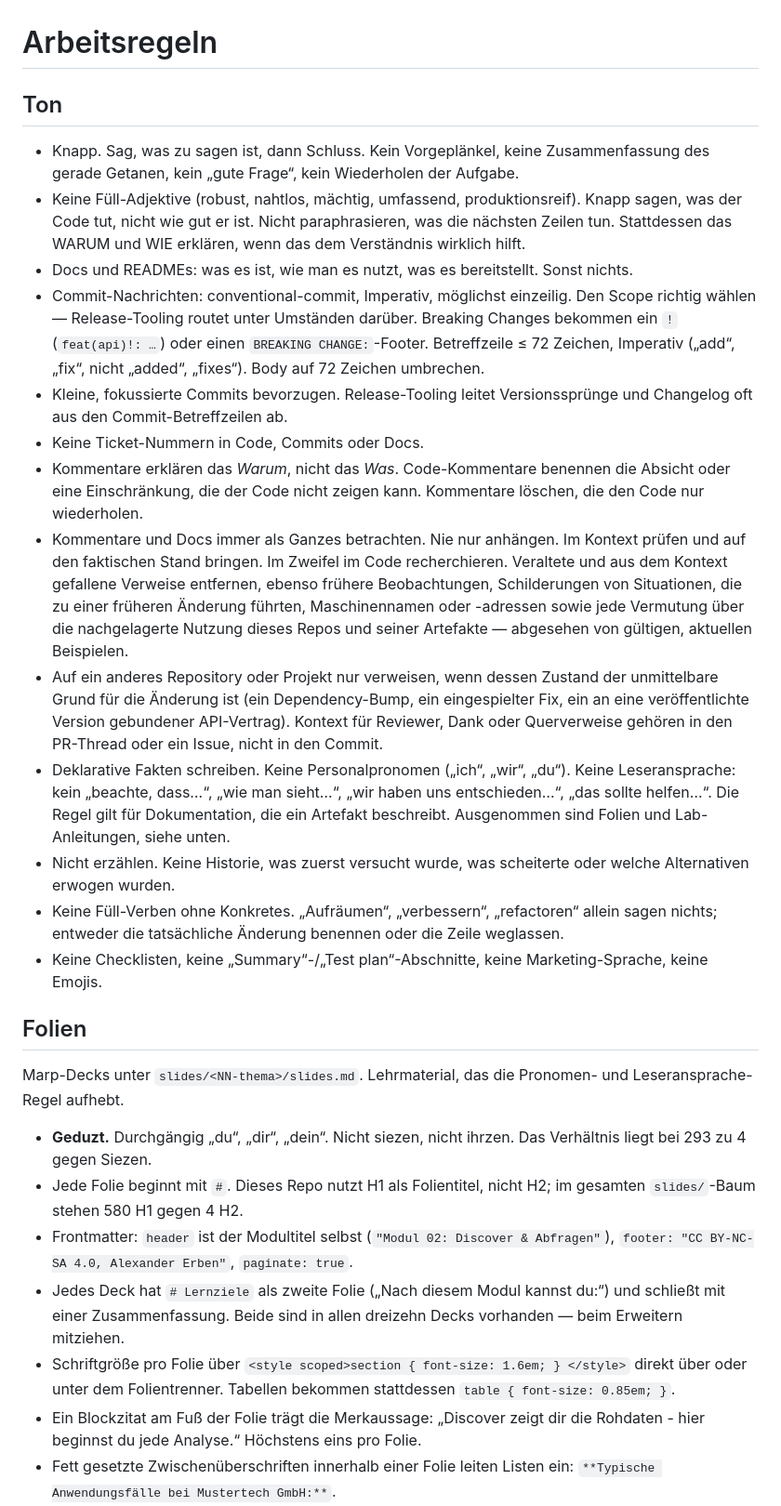
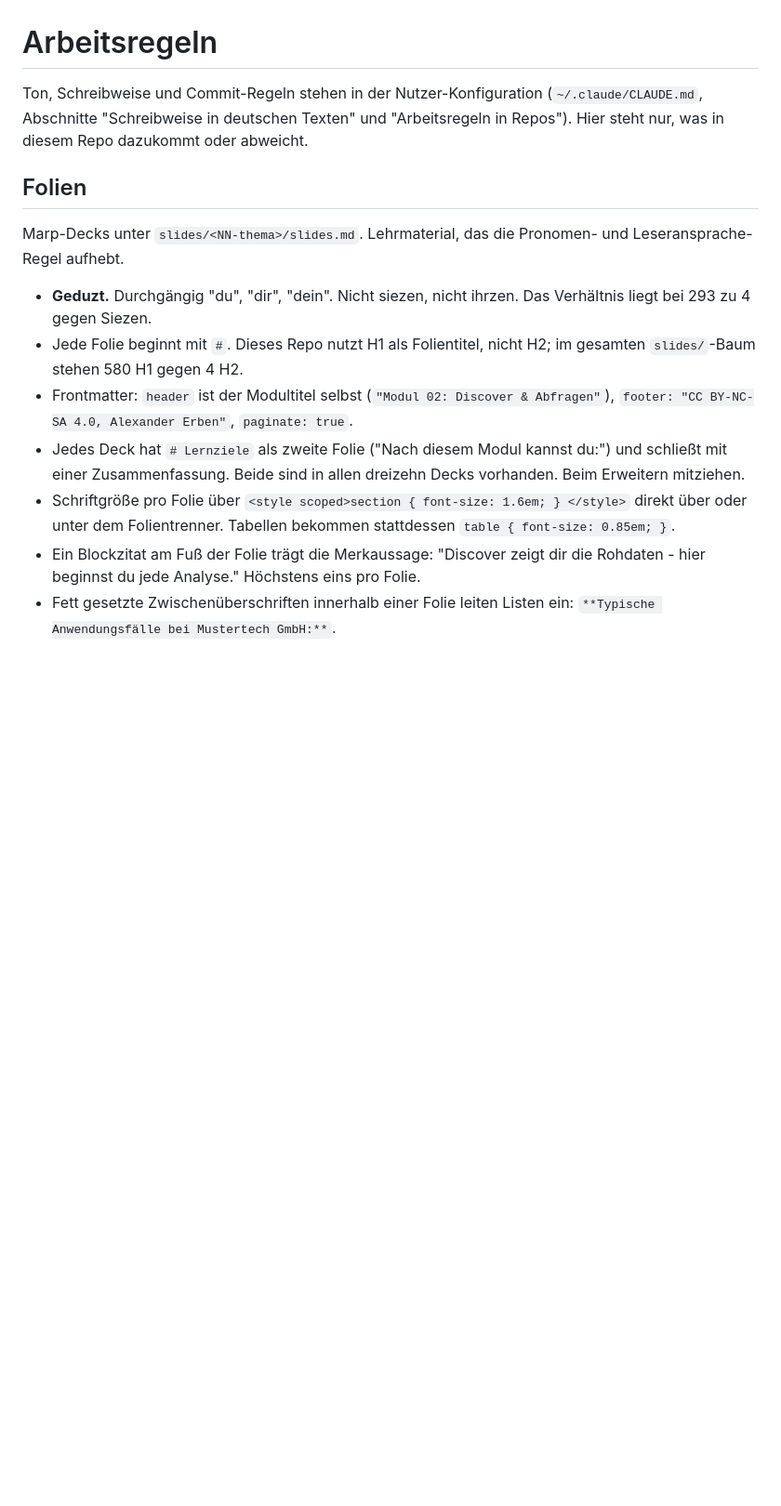
Before and after one commit to it-erben/training-elastic, a Markdown page: AGENTS.md, the part around one of its changes. Shown at 93% size. Drawn GitHub-style; blank space fills up the shorter version.

Commit message:
docs(agents): kuerze auf die repo-eigenen Regeln
Ton, Schreibweise und Commit-Regeln stehen in der Nutzer-Konfiguration.
Hier bleibt, was in diesem Repository dazukommt oder abweicht.

Co-Authored-By: Claude Opus 5 (1M context) <noreply@anthropic.com>
Claude-Session: https://claude.ai/code/session_01CWqNM9gruLrpQrMXhXKeoK

```diff
--- a/AGENTS.md
+++ b/AGENTS.md
@@ -1,71 +1,29 @@
 # Arbeitsregeln
 
-## Ton
-
-- Knapp. Sag, was zu sagen ist, dann Schluss. Kein Vorgeplänkel, keine
-  Zusammenfassung des gerade Getanen, kein „gute Frage“, kein Wiederholen der
-  Aufgabe.
-- Keine Füll-Adjektive (robust, nahtlos, mächtig, umfassend, produktionsreif).
-  Knapp sagen, was der Code tut, nicht wie gut er ist. Nicht paraphrasieren, was
-  die nächsten Zeilen tun. Stattdessen das WARUM und WIE erklären, wenn das dem
-  Verständnis wirklich hilft.
-- Docs und READMEs: was es ist, wie man es nutzt, was es bereitstellt. Sonst
-  nichts.
-- Commit-Nachrichten: conventional-commit, Imperativ, möglichst einzeilig. Den
-  Scope richtig wählen — Release-Tooling routet unter Umständen darüber. Breaking
-  Changes bekommen ein `!` (`feat(api)!: …`) oder einen `BREAKING CHANGE:`-Footer.
-  Betreffzeile ≤ 72 Zeichen, Imperativ („add“, „fix“, nicht „added“, „fixes“).
-  Body auf 72 Zeichen umbrechen.
-- Kleine, fokussierte Commits bevorzugen. Release-Tooling leitet Versionssprünge
-  und Changelog oft aus den Commit-Betreffzeilen ab.
-- Keine Ticket-Nummern in Code, Commits oder Docs.
-- Kommentare erklären das *Warum*, nicht das *Was*. Code-Kommentare benennen die
-  Absicht oder eine Einschränkung, die der Code nicht zeigen kann. Kommentare
-  löschen, die den Code nur wiederholen.
-- Kommentare und Docs immer als Ganzes betrachten. Nie nur anhängen. Im Kontext
-  prüfen und auf den faktischen Stand bringen. Im Zweifel im Code recherchieren.
-  Veraltete und aus dem Kontext gefallene Verweise entfernen, ebenso frühere
-  Beobachtungen, Schilderungen von Situationen, die zu einer früheren Änderung
-  führten, Maschinennamen oder -adressen sowie jede Vermutung über die
-  nachgelagerte Nutzung dieses Repos und seiner Artefakte — abgesehen von
-  gültigen, aktuellen Beispielen.
-- Auf ein anderes Repository oder Projekt nur verweisen, wenn dessen Zustand der
-  unmittelbare Grund für die Änderung ist (ein Dependency-Bump, ein eingespielter
-  Fix, ein an eine veröffentlichte Version gebundener API-Vertrag). Kontext für
-  Reviewer, Dank oder Querverweise gehören in den PR-Thread oder ein Issue, nicht
-  in den Commit.
-- Deklarative Fakten schreiben. Keine Personalpronomen („ich“, „wir“, „du“).
-  Keine Leseransprache: kein „beachte, dass…“, „wie man sieht…“, „wir haben uns
-  entschieden…“, „das sollte helfen…“. Die Regel gilt für Dokumentation, die
-  ein Artefakt beschreibt. Ausgenommen sind Folien und Lab-Anleitungen, siehe
-  unten.
-- Nicht erzählen. Keine Historie, was zuerst versucht wurde, was scheiterte oder
-  welche Alternativen erwogen wurden.
-- Keine Füll-Verben ohne Konkretes. „Aufräumen“, „verbessern“, „refactoren“
-  allein sagen nichts; entweder die tatsächliche Änderung benennen oder die Zeile
-  weglassen.
-- Keine Checklisten, keine „Summary“-/„Test plan“-Abschnitte, keine
-  Marketing-Sprache, keine Emojis.
+Ton, Schreibweise und Commit-Regeln stehen in der Nutzer-Konfiguration
+(`~/.claude/CLAUDE.md`, Abschnitte "Schreibweise in deutschen Texten" und
+"Arbeitsregeln in Repos"). Hier steht nur, was in diesem Repo dazukommt oder
+abweicht.
 
 ## Folien
 
 Marp-Decks unter `slides/<NN-thema>/slides.md`. Lehrmaterial, das die
 Pronomen- und Leseransprache-Regel aufhebt.
 
-- **Geduzt.** Durchgängig „du“, „dir“, „dein“. Nicht siezen, nicht ihrzen. Das
+- **Geduzt.** Durchgängig "du", "dir", "dein". Nicht siezen, nicht ihrzen. Das
   Verhältnis liegt bei 293 zu 4 gegen Siezen.
 - Jede Folie beginnt mit `#`. Dieses Repo nutzt H1 als Folientitel, nicht H2;
   im gesamten `slides/`-Baum stehen 580 H1 gegen 4 H2.
 - Frontmatter: `header` ist der Modultitel selbst (`"Modul 02: Discover &
   Abfragen"`), `footer: "CC BY-NC-SA 4.0, Alexander Erben"`, `paginate: true`.
-- Jedes Deck hat `# Lernziele` als zweite Folie („Nach diesem Modul kannst
-  du:“) und schließt mit einer Zusammenfassung. Beide sind in allen dreizehn
-  Decks vorhanden — beim Erweitern mitziehen.
+- Jedes Deck hat `# Lernziele` als zweite Folie ("Nach diesem Modul kannst
+  du:") und schließt mit einer Zusammenfassung. Beide sind in allen dreizehn
+  Decks vorhanden. Beim Erweitern mitziehen.
 - Schriftgröße pro Folie über `<style scoped>section { font-size: 1.6em; }
   </style>` direkt über oder unter dem Folientrenner. Tabellen bekommen
   stattdessen `table { font-size: 0.85em; }`.
-- Ein Blockzitat am Fuß der Folie trägt die Merkaussage: „Discover zeigt dir
-  die Rohdaten - hier beginnst du jede Analyse.“ Höchstens eins pro Folie.
+- Ein Blockzitat am Fuß der Folie trägt die Merkaussage: "Discover zeigt dir
+  die Rohdaten - hier beginnst du jede Analyse." Höchstens eins pro Folie.
 - Fett gesetzte Zwischenüberschriften innerhalb einer Folie leiten Listen ein:
   `**Typische Anwendungsfälle bei Mustertech GmbH:**`.
 - Alle Beispiele spielen bei der fiktiven **Mustertech GmbH**, einem
```
Also changed, not shown: other parts of AGENTS.md (+9 -21 lines).
